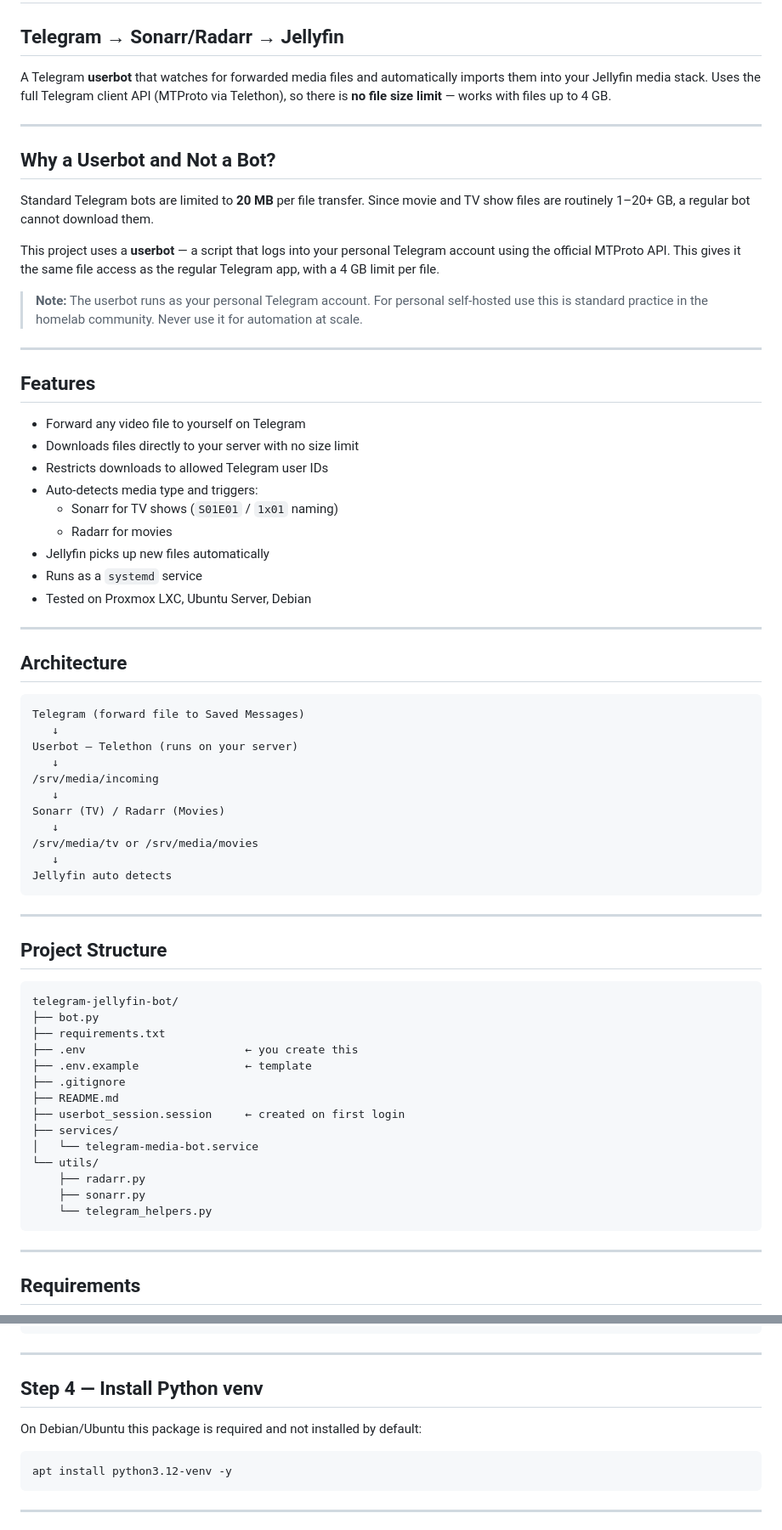
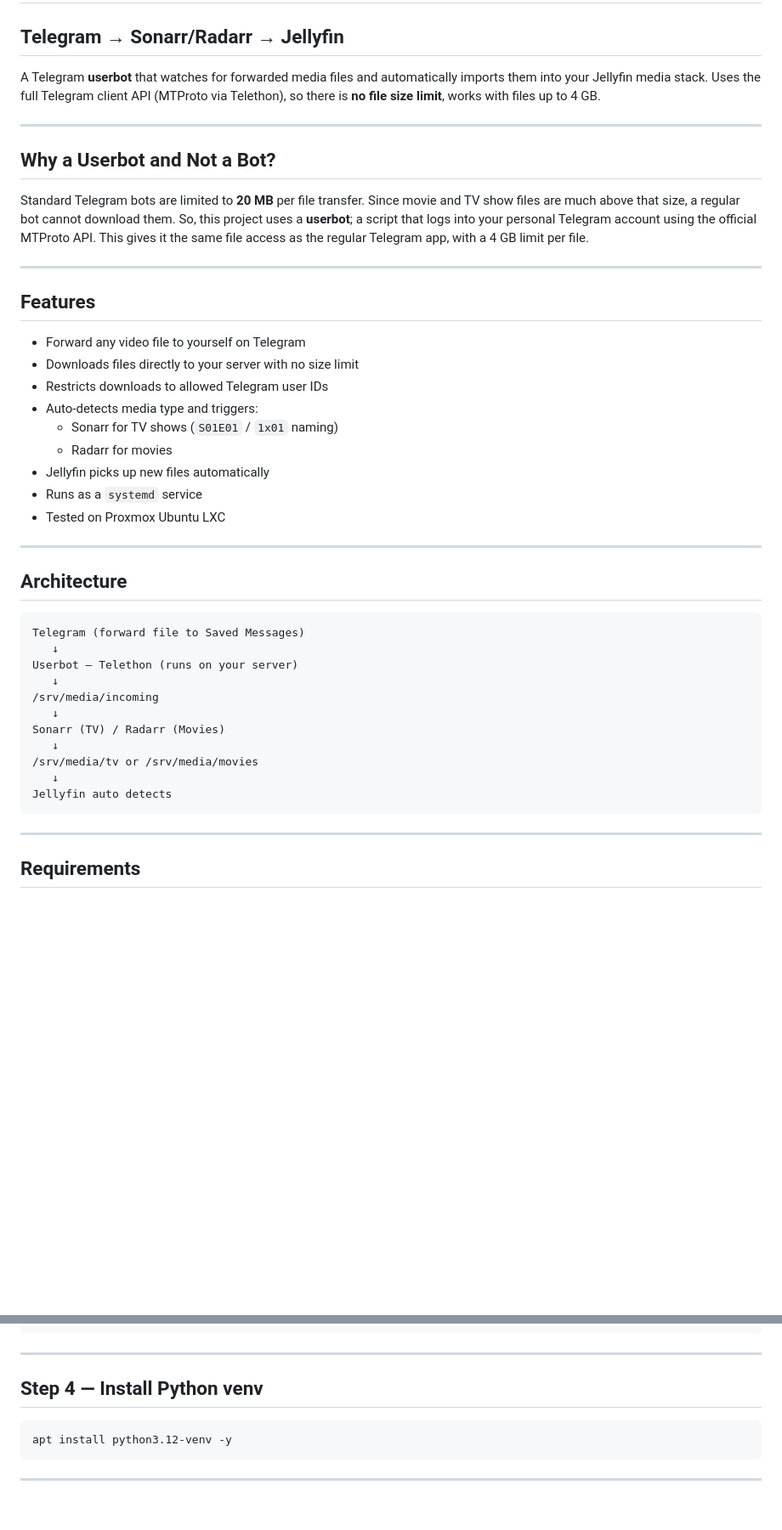
Before and after one commit to mdsherinoff/telefin, a Markdown page: README.md, 2 parts joined by grey strips. Shown at 85% size. GitHub-like rendering; blank space fills up the shorter version.

Commit message:
Improve clarity and formatting in README.md
Refine README content for clarity and conciseness.

````diff
--- a/README.md
+++ b/README.md
@@ -1,17 +1,14 @@
 # TeleFin
 ## Telegram → Sonarr/Radarr → Jellyfin
 
-A Telegram **userbot** that watches for forwarded media files and automatically imports them into your Jellyfin media stack. Uses the full Telegram client API (MTProto via Telethon), so there is **no file size limit** — works with files up to 4 GB.
+A Telegram **userbot** that watches for forwarded media files and automatically imports them into your Jellyfin media stack. Uses the full Telegram client API (MTProto via Telethon), so there is **no file size limit**, works with files up to 4 GB.
 
 ---
 
 ## Why a Userbot and Not a Bot?
 
-Standard Telegram bots are limited to **20 MB** per file transfer. Since movie and TV show files are routinely 1–20+ GB, a regular bot cannot download them.
-
-This project uses a **userbot** — a script that logs into your personal Telegram account using the official MTProto API. This gives it the same file access as the regular Telegram app, with a 4 GB limit per file.
-
-> **Note:** The userbot runs as your personal Telegram account. For personal self-hosted use this is standard practice in the homelab community. Never use it for automation at scale.
+Standard Telegram bots are limited to **20 MB** per file transfer. Since movie and TV show files are much above that size, a regular bot cannot download them.
+So, this project uses a **userbot**; a script that logs into your personal Telegram account using the official MTProto API. This gives it the same file access as the regular Telegram app, with a 4 GB limit per file.
 
 ---
 
@@ -25,7 +22,7 @@ This project uses a **userbot** — a script that logs into your personal Telegr
   - Radarr for movies
 - Jellyfin picks up new files automatically
 - Runs as a `systemd` service
-- Tested on Proxmox LXC, Ubuntu Server, Debian
+- Tested on Proxmox Ubuntu LXC
 
 ---
 
@@ -43,27 +40,6 @@ Sonarr (TV) / Radarr (Movies)
 /srv/media/tv or /srv/media/movies
    ↓
 Jellyfin auto detects
-```
-
----
-
-## Project Structure
-
-```text
-telegram-jellyfin-bot/
-├── bot.py
-├── requirements.txt
-├── .env                        ← you create this
-├── .env.example                ← template
-├── .gitignore
-├── README.md
-├── userbot_session.session     ← created on first login
-├── services/
-│   └── telegram-media-bot.service
-└── utils/
-    ├── radarr.py
-    ├── sonarr.py
-    └── telegram_helpers.py
 ```
 
 ---
@@ -118,8 +94,6 @@ cd /opt/telegram-jellyfin-bot
 
 ## Step 4 — Install Python venv
 
-On Debian/Ubuntu this package is required and not installed by default:
-
 ```bash
 apt install python3.12-venv -y
 ```
````
Also changed, not shown: other parts of README.md (+7 -17 lines).
